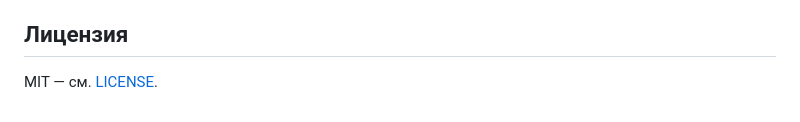
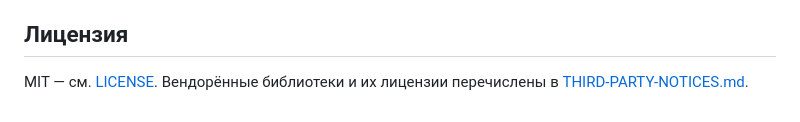
Before and after one commit to lmcorp-it/RuPochta, a Markdown page: README.md, the part around the change. Rendered like a GitHub page.

Commit message:
docs: list vendored third-party licenses

```diff
--- a/README.md
+++ b/README.md
@@ -63,4 +63,5 @@ Caddy), который терминирует TLS и передаёт `X-Real-IP
 
 ## Лицензия
 
-MIT — см. [LICENSE](LICENSE).
+MIT — см. [LICENSE](LICENSE). Вендорённые библиотеки и их лицензии перечислены
+в [THIRD-PARTY-NOTICES.md](THIRD-PARTY-NOTICES.md).
```
Also changed, not shown: THIRD-PARTY-NOTICES.md (added, +17 -0 lines).
